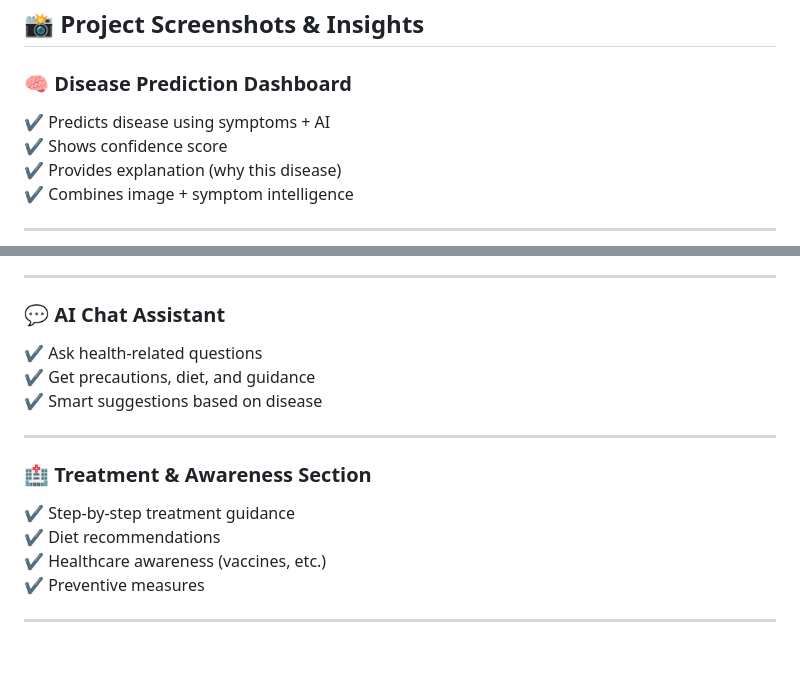
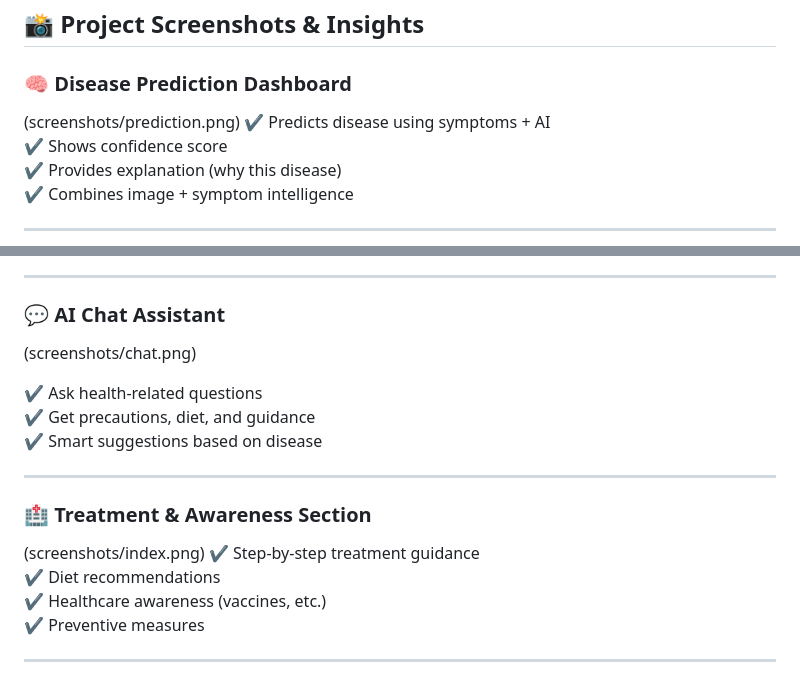
Before and after one commit to rsinglacodes/SwasthAI, a Markdown page: README.md, 2 parts joined by grey strips. GitHub-like rendering; blank space fills up the shorter version.

Commit message:
Update README with project screenshots and insights
Added project screenshots and insights for various features.

```diff
--- a/README.md
+++ b/README.md
@@ -37,6 +37,7 @@ SwasthAI is a **multimodal AI-powered healthcare web application** that predicts
 ## 📸 Project Screenshots & Insights
 
 ### 🧠 Disease Prediction Dashboard
+(screenshots/prediction.png)
 ✔ Predicts disease using symptoms + AI
 ✔ Shows confidence score
 ✔ Provides explanation (why this disease)
@@ -53,6 +54,7 @@ SwasthAI is a **multimodal AI-powered healthcare web application** that predicts
 ---
 
 ### 💬 AI Chat Assistant
+(screenshots/chat.png)
 
 ✔ Ask health-related questions
 ✔ Get precautions, diet, and guidance
@@ -61,7 +63,7 @@ SwasthAI is a **multimodal AI-powered healthcare web application** that predicts
 ---
 
 ### 🏥 Treatment & Awareness Section
-
+(screenshots/index.png)
 ✔ Step-by-step treatment guidance
 ✔ Diet recommendations
 ✔ Healthcare awareness (vaccines, etc.)
```
